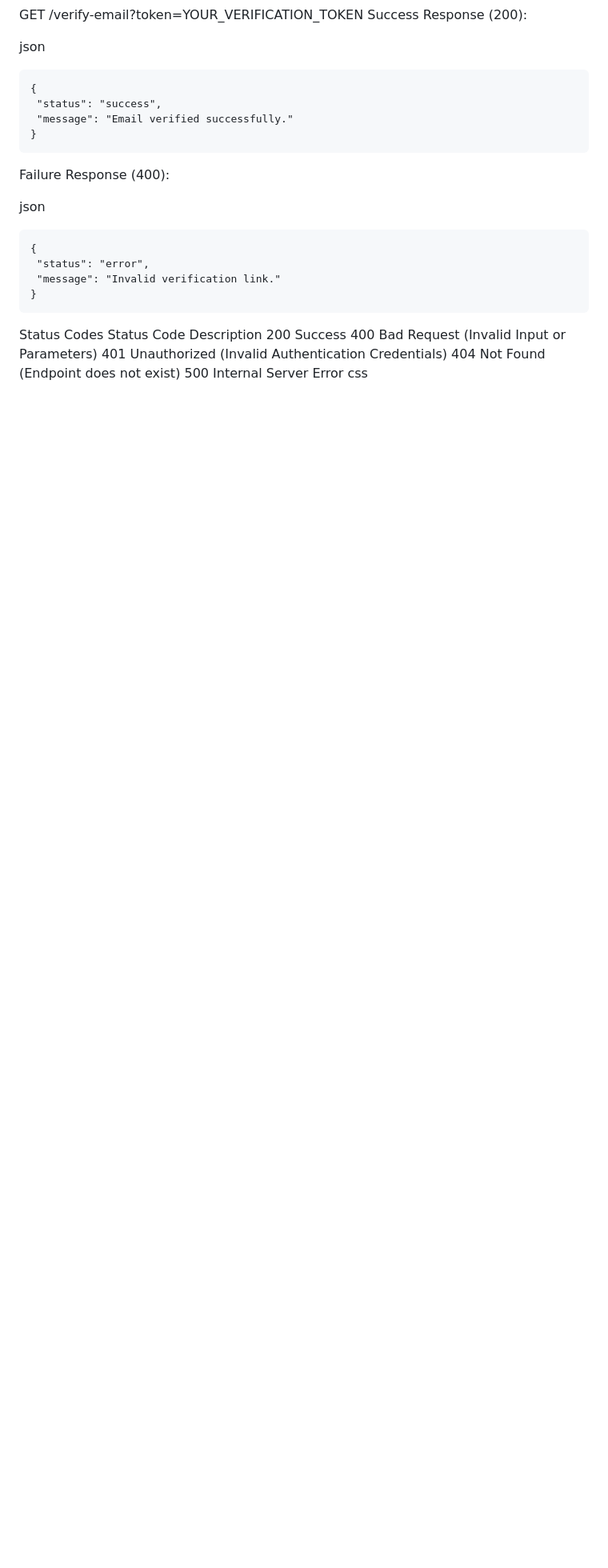
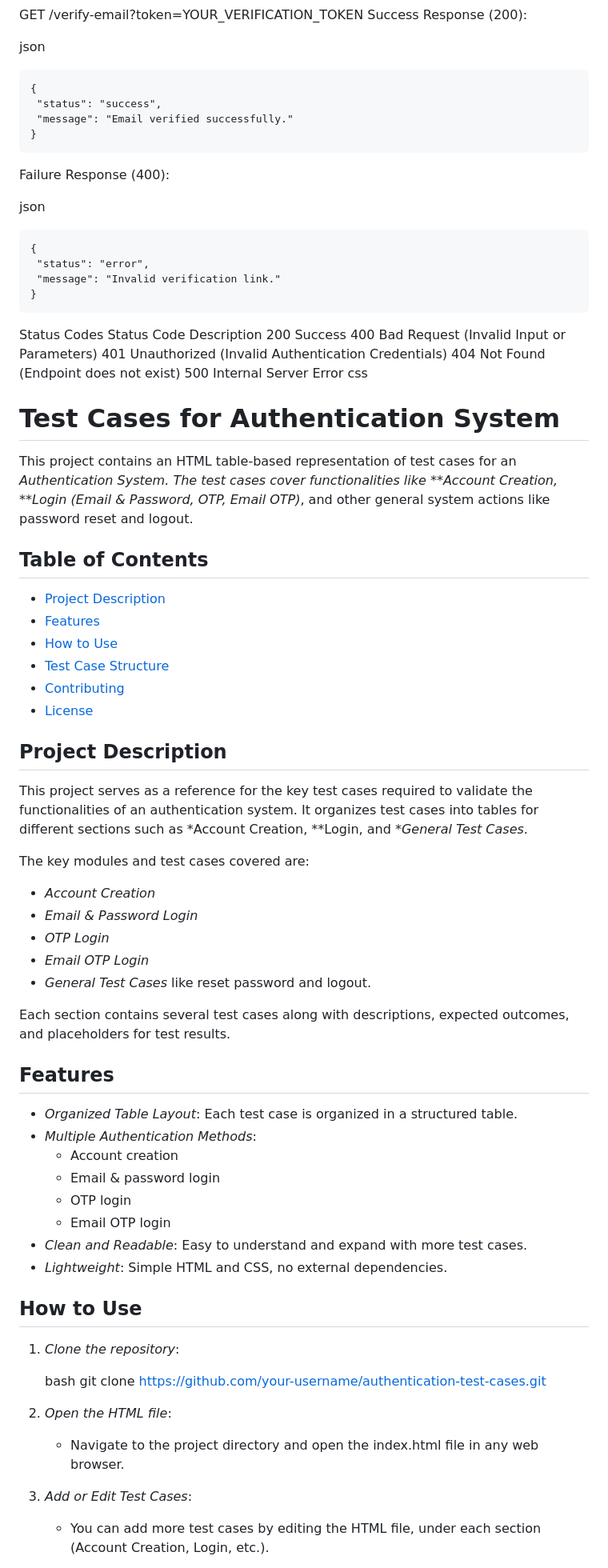
Before and after one commit to gauravmasand/VH24-ByteSmashers-Neurons, a Markdown page: README.md, the part around one of its changes. Shown at 80% size. GitHub-like rendering; blank space fills up the shorter version.

```diff
--- a/README.md
+++ b/README.md
@@ -285,3 +285,54 @@ Status Code	Description
 500	Internal Server Error
 css
 
+ # Test Cases for Authentication System
+
+This project contains an HTML table-based representation of test cases for an *Authentication System. The test cases cover functionalities like **Account Creation, **Login (Email & Password, OTP, Email OTP)*, and other general system actions like password reset and logout.
+
+## Table of Contents
+
+- [Project Description](#project-description)
+- [Features](#features)
+- [How to Use](#how-to-use)
+- [Test Case Structure](#test-case-structure)
+- [Contributing](#contributing)
+- [License](#license)
+
+## Project Description
+
+This project serves as a reference for the key test cases required to validate the functionalities of an authentication system. It organizes test cases into tables for different sections such as *Account Creation, **Login, and **General Test Cases*.
+
+The key modules and test cases covered are:
+- *Account Creation*
+- *Email & Password Login*
+- *OTP Login*
+- *Email OTP Login*
+- *General Test Cases* like reset password and logout.
+
+Each section contains several test cases along with descriptions, expected outcomes, and placeholders for test results.
+
+## Features
+
+- *Organized Table Layout*: Each test case is organized in a structured table.
+- *Multiple Authentication Methods*:
+  - Account creation
+  - Email & password login
+  - OTP login
+  - Email OTP login
+- *Clean and Readable*: Easy to understand and expand with more test cases.
+- *Lightweight*: Simple HTML and CSS, no external dependencies.
+
+## How to Use
+
+1. *Clone the repository*:
+
+    bash
+    git clone https://github.com/your-username/authentication-test-cases.git
+
+
+2. *Open the HTML file*:
+   - Navigate to the project directory and open the index.html file in any web browser.
+
+3. *Add or Edit Test Cases*:
+   - You can add more test cases by editing the HTML file, under each section (Account Creation, Login, etc.).
+
```
Also changed, not shown: other parts of README.md (+37 -0 lines).
